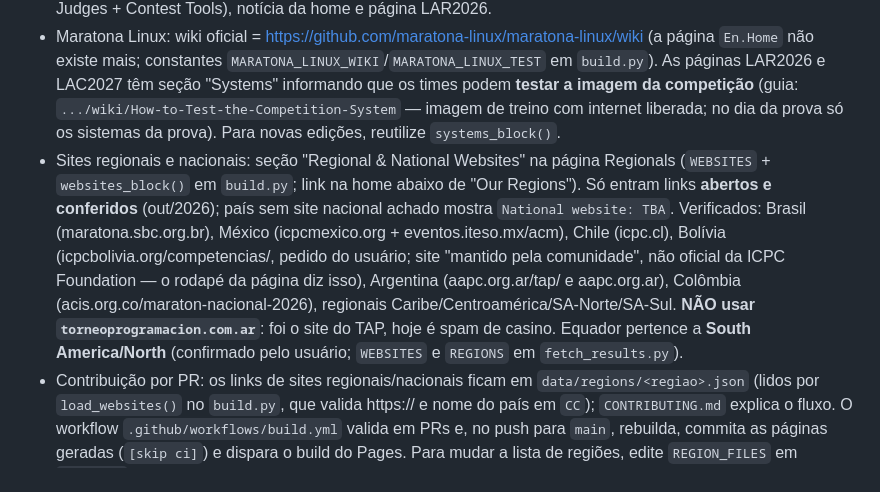
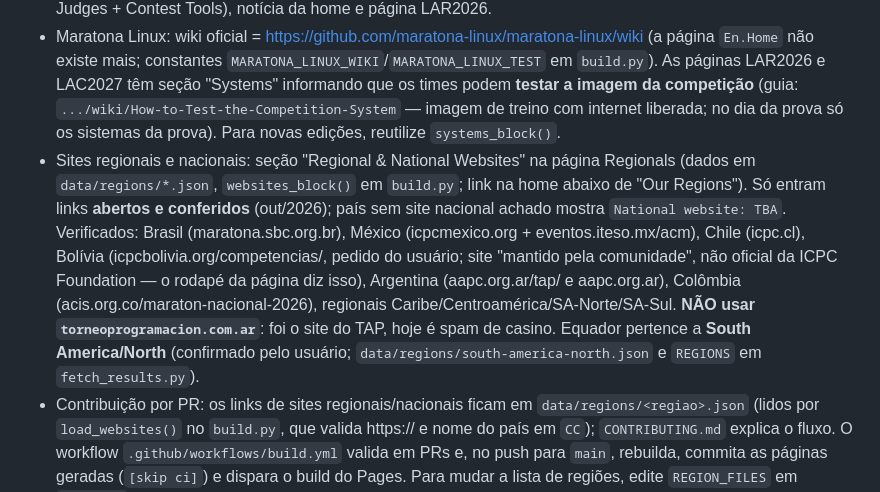
Before and after one commit to icpc-latam/icpc-latam.github.io, a Markdown page: CLAUDE.md, the part around the change. Rendered like a GitHub page.

Commit message:
Update CLAUDE.md references to data/regions
Co-Authored-By: Claude Sonnet 5.5 <noreply@anthropic.com>

```diff
--- a/CLAUDE.md
+++ b/CLAUDE.md
@@ -92,12 +92,12 @@ dados não confiáveis: guarde em pasta própria e processe por scripts em outro
   `MARATONA_LINUX_WIKI`/`MARATONA_LINUX_TEST` em `build.py`). As páginas LAR2026 e LAC2027 têm seção "Systems" informando que os times podem **testar a imagem
   da competição** (guia: `.../wiki/How-to-Test-the-Competition-System` — imagem de treino com internet liberada; no dia da prova só os sistemas da prova).
   Para novas edições, reutilize `systems_block()`.
-- Sites regionais e nacionais: seção "Regional & National Websites" na página Regionals (`WEBSITES` + `websites_block()` em `build.py`; link na home
+- Sites regionais e nacionais: seção "Regional & National Websites" na página Regionals (dados em `data/regions/*.json`, `websites_block()` em `build.py`; link na home
   abaixo de "Our Regions"). Só entram links **abertos e conferidos** (out/2026); país sem site nacional achado mostra `National website: TBA`.
   Verificados: Brasil (maratona.sbc.org.br), México (icpcmexico.org + eventos.iteso.mx/acm), Chile (icpc.cl), Bolívia (icpcbolivia.org/competencias/, pedido do
   usuário; site "mantido pela comunidade", não oficial da ICPC Foundation — o rodapé da página diz isso), Argentina (aapc.org.ar/tap/ e aapc.org.ar),
   Colômbia (acis.org.co/maraton-nacional-2026), regionais Caribe/Centroamérica/SA-Norte/SA-Sul. **NÃO usar `torneoprogramacion.com.ar`**: foi o site do TAP,
-  hoje é spam de casino. Equador pertence a **South America/North** (confirmado pelo usuário; `WEBSITES` e `REGIONS` em `fetch_results.py`).
+  hoje é spam de casino. Equador pertence a **South America/North** (confirmado pelo usuário; `data/regions/south-america-north.json` e `REGIONS` em `fetch_results.py`).
 - Contribuição por PR: os links de sites regionais/nacionais ficam em `data/regions/<regiao>.json` (lidos por `load_websites()` no `build.py`, que valida
   https:// e nome do país em `CC`); `CONTRIBUTING.md` explica o fluxo. O workflow `.github/workflows/build.yml` valida em PRs e, no push para `main`,
   rebuilda, commita as páginas geradas (`[skip ci]`) e dispara o build do Pages. Para mudar a lista de regiões, edite `REGION_FILES` em `build.py`.
```
